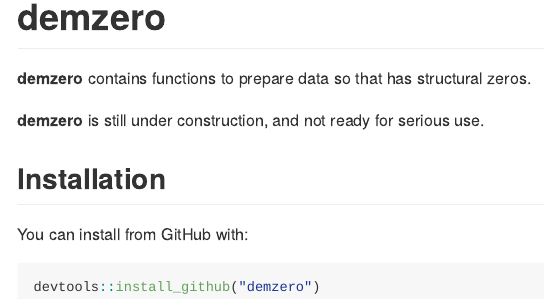
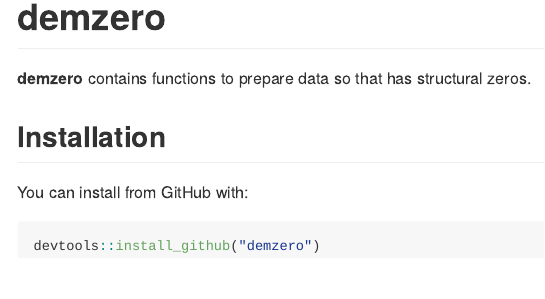
Before and after one commit to johnrbryant/demzero, an R Markdown document (README.Rmd): the page in a window 1100 px wide, from its top. Rendered offline with R 4.5, knitr and Pandoc, with nearby package versions; badge pictures from the web are left out.

Commit message:
fixed readme

```diff
--- a/README.Rmd
+++ b/README.Rmd
@@ -21,7 +21,6 @@
 
 **demzero** contains functions to prepare data so that has structural zeros.
 
-**demzero** is still under construction, and not ready for serious use.
 
 ## Installation
 
```
